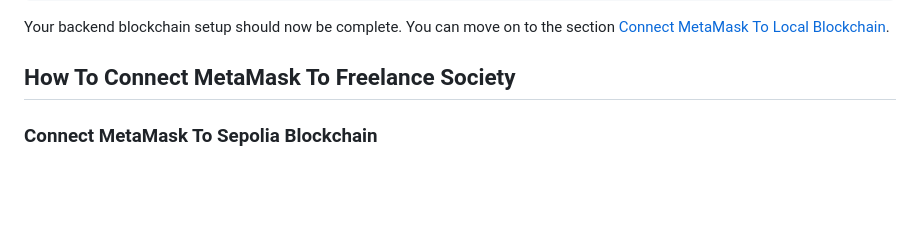
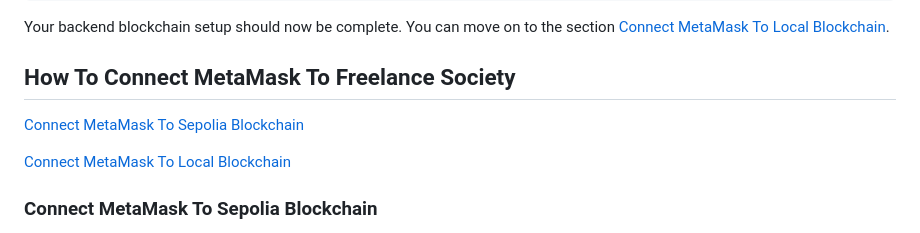
Before and after one commit to peterparker303e24/Base, a Markdown page: README.md, the part around the change. Drawn GitHub-style; blank space fills up the shorter version.

Commit message:
Updated How To Connect MetaMask To Freelance Society section in README.md.

```diff
--- a/README.md
+++ b/README.md
@@ -118,6 +118,10 @@ Your backend blockchain setup should now be complete. You can move on to the sec
 
 ## How To Connect MetaMask To Freelance Society
 
+[Connect MetaMask To Sepolia Blockchain](#connect-metamask-to-sepolia-blockchain)
+
+[Connect MetaMask To Local Blockchain](#connect-metamask-to-local-blockchain)
+
 ### Connect MetaMask To Sepolia Blockchain
 
 To connect the Freelance Society website to your MetaMask wallet through the Sepolia blockchain, you must first install [MetaMask](https://metamask.io/) (or another blockchain wallet) extension to your browser and create an account. The instructions to complete this can be searched online where tutorials are widely available.
```
